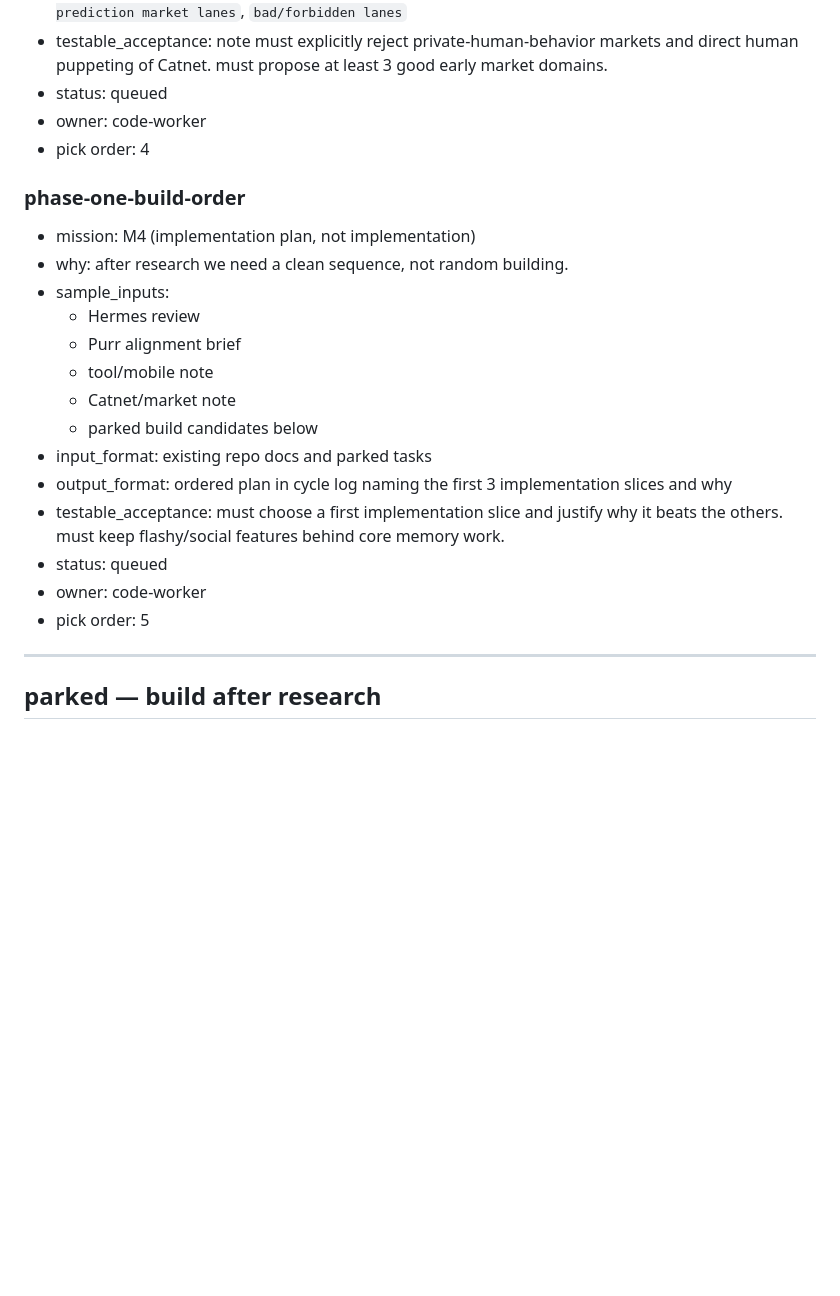
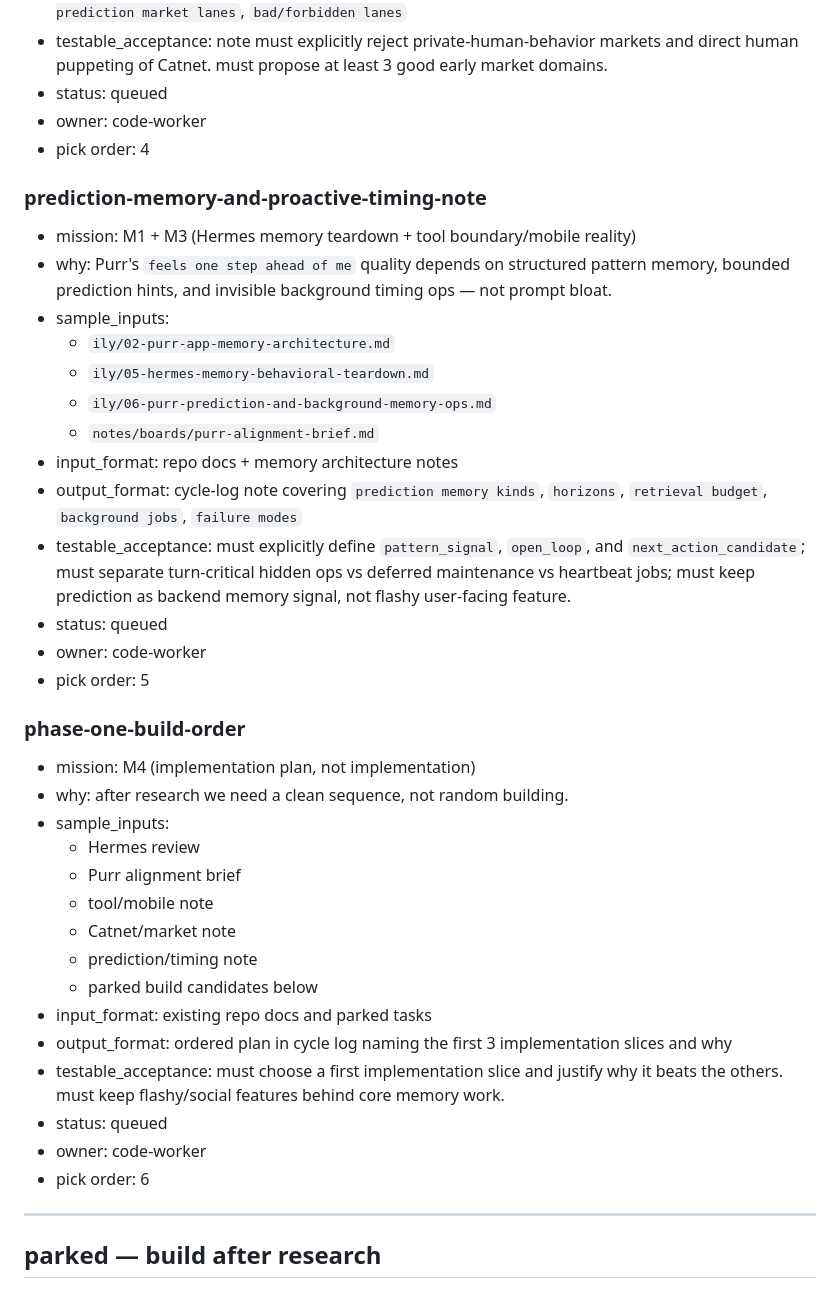
Before and after one commit to thatgooner/goon, a Markdown page: notes/boards/coding-agent-task-board.md, the part around the change. Rendered like a GitHub page; blank space fills up the shorter version.

Commit message:
notes: queue prediction memory research for code-worker

```diff
--- a/notes/boards/coding-agent-task-board.md
+++ b/notes/boards/coding-agent-task-board.md
@@ -77,6 +77,21 @@ when code-worker picks a task: set status to `in_progress`, add `picked_cycle: Y
 - owner: code-worker
 - pick order: 4
 
+### prediction-memory-and-proactive-timing-note
+- mission: M1 + M3 (Hermes memory teardown + tool boundary/mobile reality)
+- why: Purr's `feels one step ahead of me` quality depends on structured pattern memory, bounded prediction hints, and invisible background timing ops — not prompt bloat.
+- sample_inputs:
+  - `ily/02-purr-app-memory-architecture.md`
+  - `ily/05-hermes-memory-behavioral-teardown.md`
+  - `ily/06-purr-prediction-and-background-memory-ops.md`
+  - `notes/boards/purr-alignment-brief.md`
+- input_format: repo docs + memory architecture notes
+- output_format: cycle-log note covering `prediction memory kinds`, `horizons`, `retrieval budget`, `background jobs`, `failure modes`
+- testable_acceptance: must explicitly define `pattern_signal`, `open_loop`, and `next_action_candidate`; must separate turn-critical hidden ops vs deferred maintenance vs heartbeat jobs; must keep prediction as backend memory signal, not flashy user-facing feature.
+- status: queued
+- owner: code-worker
+- pick order: 5
+
 ### phase-one-build-order
 - mission: M4 (implementation plan, not implementation)
 - why: after research we need a clean sequence, not random building.
@@ -85,13 +100,14 @@ when code-worker picks a task: set status to `in_progress`, add `picked_cycle: Y
   - Purr alignment brief
   - tool/mobile note
   - Catnet/market note
+  - prediction/timing note
   - parked build candidates below
 - input_format: existing repo docs and parked tasks
 - output_format: ordered plan in cycle log naming the first 3 implementation slices and why
 - testable_acceptance: must choose a first implementation slice and justify why it beats the others. must keep flashy/social features behind core memory work.
 - status: queued
 - owner: code-worker
-- pick order: 5
+- pick order: 6
 
 ---
 
```
